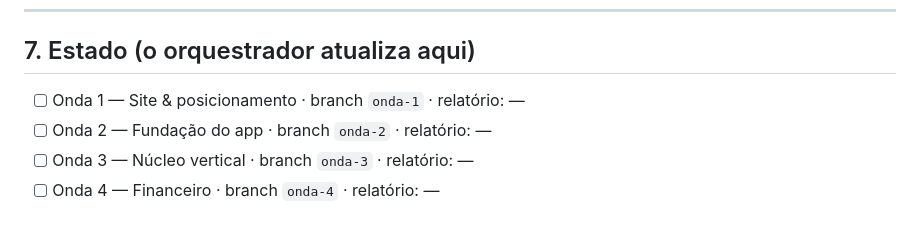
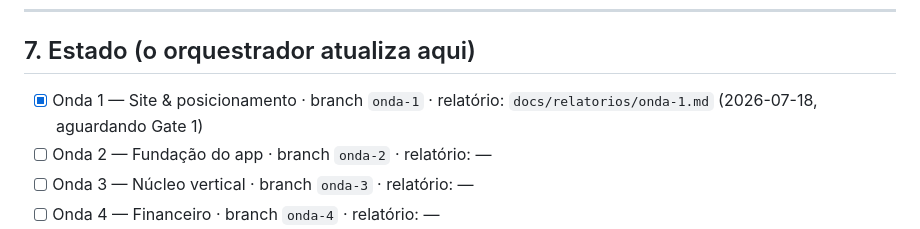
Before and after one commit to otavioenrico/harmon-ia, a Markdown page: docs/PLANO-EXECUCAO-AGENTES.md, the part around the change. Rendered like a GitHub page.

Commit message:
docs(onda-1): relatório do gate + estado §7
Co-Authored-By: Claude Opus 4.8 (1M context) <noreply@anthropic.com>

```diff
--- a/docs/PLANO-EXECUCAO-AGENTES.md
+++ b/docs/PLANO-EXECUCAO-AGENTES.md
@@ -127,7 +127,7 @@ Depende das ondas 2–5. `worker/index.js` (rotas públicas), `booking/` novo, s
 
 ## 7. Estado (o orquestrador atualiza aqui)
 
-- [ ] Onda 1 — Site & posicionamento · branch `onda-1` · relatório: —
+- [x] Onda 1 — Site & posicionamento · branch `onda-1` · relatório: `docs/relatorios/onda-1.md` (2026-07-18, aguardando Gate 1)
 - [ ] Onda 2 — Fundação do app · branch `onda-2` · relatório: —
 - [ ] Onda 3 — Núcleo vertical · branch `onda-3` · relatório: —
 - [ ] Onda 4 — Financeiro · branch `onda-4` · relatório: —
```
Also changed, not shown: docs/relatorios/onda-1.md (added, +125 -0 lines).
